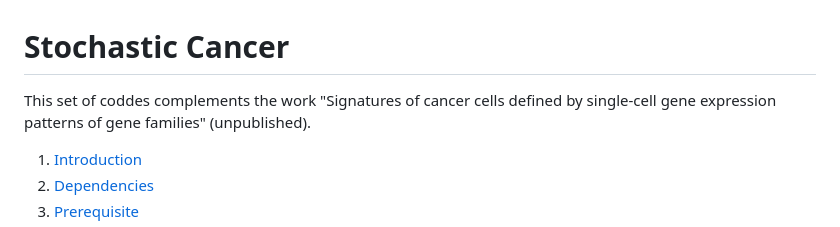
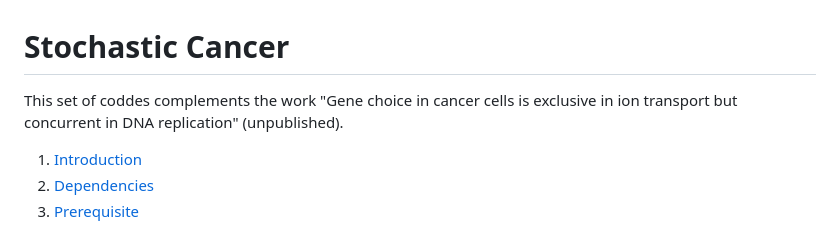
Before and after one commit to SM205/stochastic-cancer, a Markdown page: README.md, the part around the change. Drawn GitHub-style.

Commit message:
article title update

```diff
--- a/README.md
+++ b/README.md
@@ -1,5 +1,5 @@
 # Stochastic Cancer
-This set of coddes complements the work "Signatures of cancer cells defined by single-cell gene expression patterns of gene families" (unpublished).
+This set of coddes complements the work "Gene choice in cancer cells is exclusive in ion transport but concurrent in DNA replication" (unpublished).
 
 1. [Introduction](#introduction)
 2. [Dependencies](#dependencies)
```
